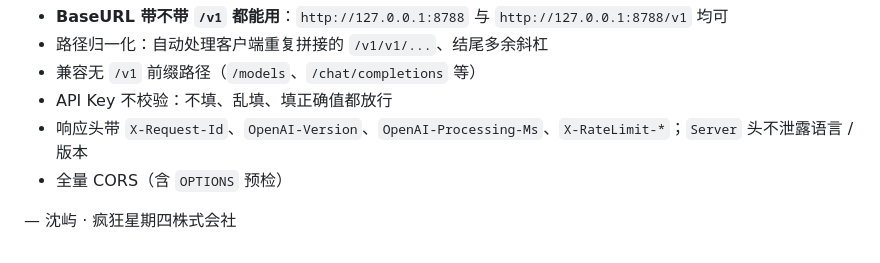
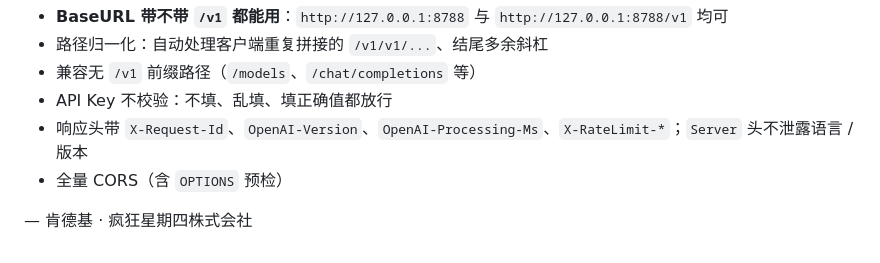
Before and after one commit to ShrugYu/agent-relay-KFC-v50-Service, a Markdown page: README.md, the part around one of its changes. Drawn GitHub-style.

Commit message:
更新 README.md

```diff
--- a/README.md
+++ b/README.md
@@ -108,4 +110,4 @@ curl http://127.0.0.1:8788/v1/chat/completions \
 - 响应头带 `X-Request-Id`、`OpenAI-Version`、`OpenAI-Processing-Ms`、`X-RateLimit-*`；`Server` 头不泄露语言 / 版本
 - 全量 CORS（含 `OPTIONS` 预检）
 
-— 沈屿 · 疯狂星期四株式会社
+— 肯德基 · 疯狂星期四株式会社
```
Also changed, not shown: other parts of README.md (+2 -0 lines).
